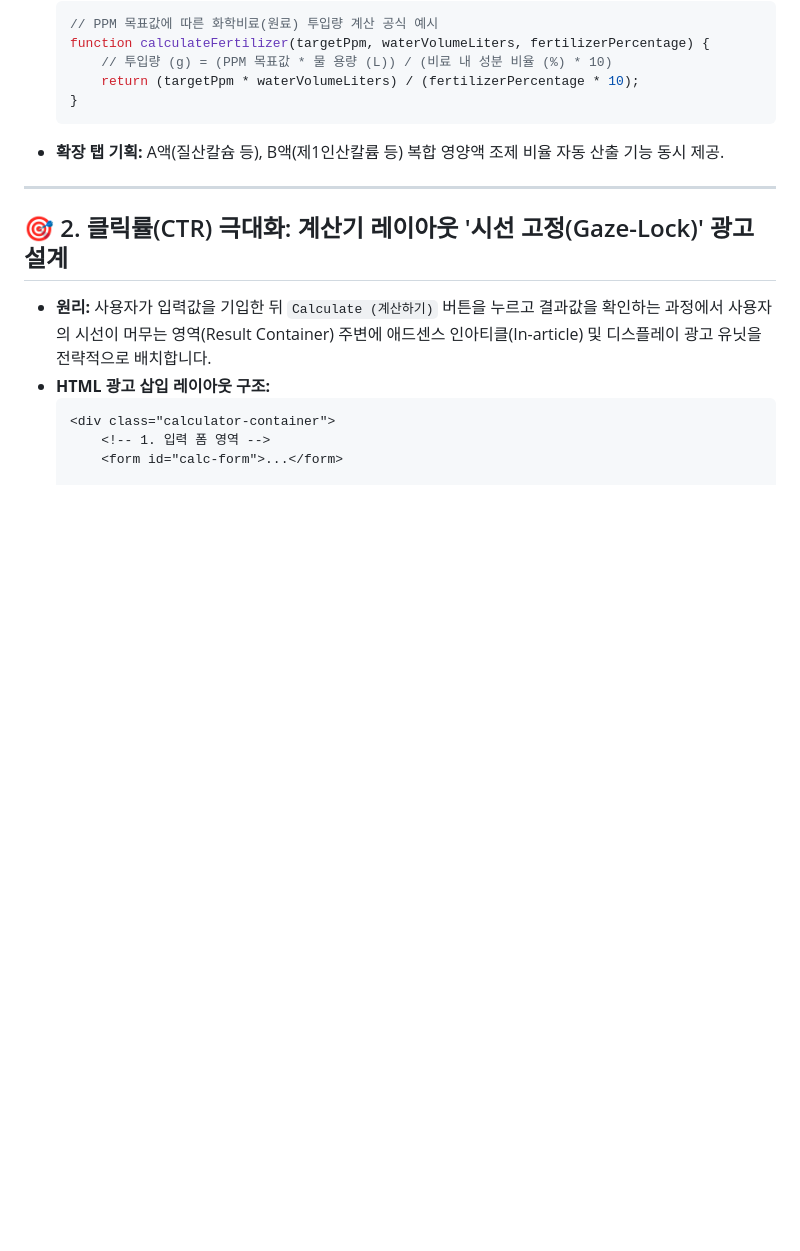
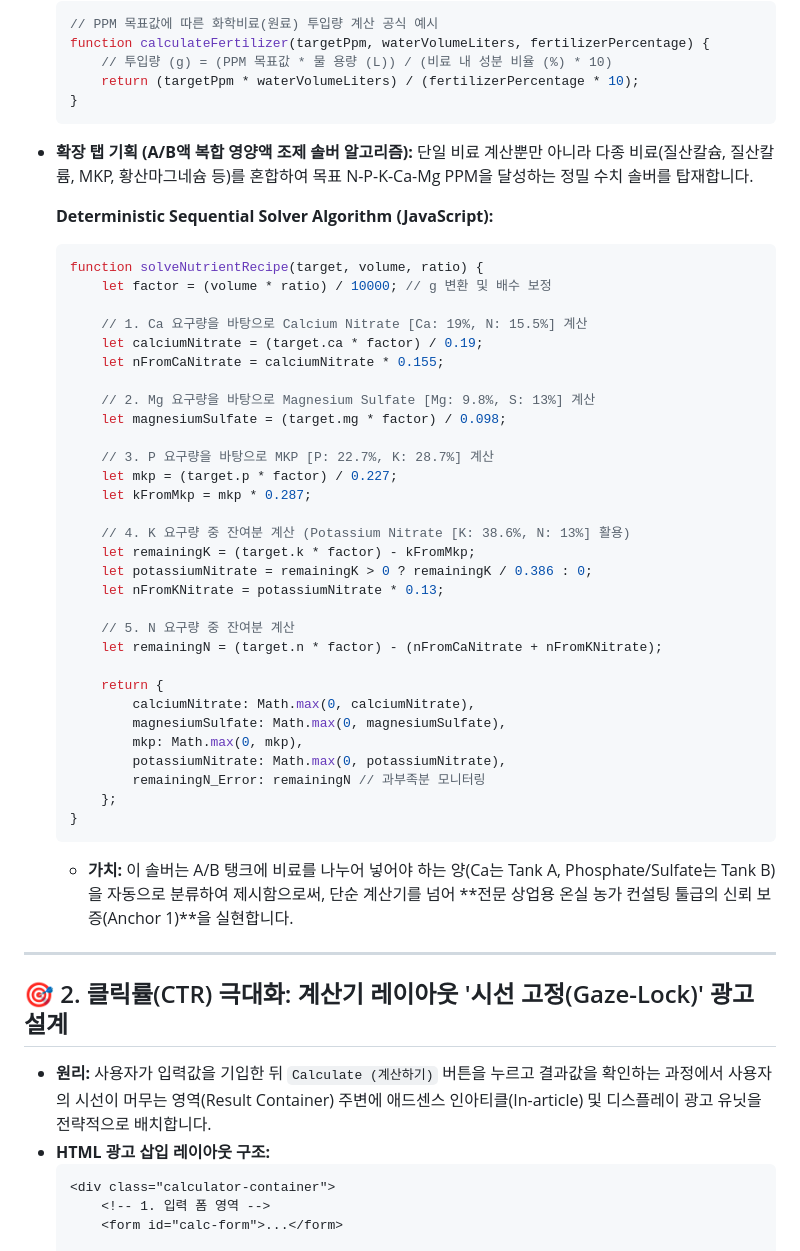
Before and after one commit to vmffkxhs2362-svg/smartfarm-engineering-lab, a Markdown page: Strategy/ADSENSE_MAXIMIZATION_STRATEGY_2026-07-03.md, the part around the change. Rendered like a GitHub page; blank space fills up the shorter version.

Commit message:
docs: add multi-element sequential dilution solver algorithm to strategy

````diff
--- a/Strategy/ADSENSE_MAXIMIZATION_STRATEGY_2026-07-03.md
+++ b/Strategy/ADSENSE_MAXIMIZATION_STRATEGY_2026-07-03.md
@@ -15,7 +15,43 @@
         return (targetPpm * waterVolumeLiters) / (fertilizerPercentage * 10);
     }
     ```
-*   **확장 탭 기획:** A액(질산칼슘 등), B액(제1인산칼륨 등) 복합 영양액 조제 비율 자동 산출 기능 동시 제공.
+*   **확장 탭 기획 (A/B액 복합 영양액 조제 솔버 알고리즘):**
+    단일 비료 계산뿐만 아니라 다종 비료(질산칼슘, 질산칼륨, MKP, 황산마그네슘 등)를 혼합하여 목표 N-P-K-Ca-Mg PPM을 달성하는 정밀 수치 솔버를 탑재합니다.
+
+    **Deterministic Sequential Solver Algorithm (JavaScript):**
+    ```javascript
+    function solveNutrientRecipe(target, volume, ratio) {
+        let factor = (volume * ratio) / 10000; // g 변환 및 배수 보정
+
+        // 1. Ca 요구량을 바탕으로 Calcium Nitrate [Ca: 19%, N: 15.5%] 계산
+        let calciumNitrate = (target.ca * factor) / 0.19;
+        let nFromCaNitrate = calciumNitrate * 0.155;
+
+        // 2. Mg 요구량을 바탕으로 Magnesium Sulfate [Mg: 9.8%, S: 13%] 계산
+        let magnesiumSulfate = (target.mg * factor) / 0.098;
+
+        // 3. P 요구량을 바탕으로 MKP [P: 22.7%, K: 28.7%] 계산
+        let mkp = (target.p * factor) / 0.227;
+        let kFromMkp = mkp * 0.287;
+
+        // 4. K 요구량 중 잔여분 계산 (Potassium Nitrate [K: 38.6%, N: 13%] 활용)
+        let remainingK = (target.k * factor) - kFromMkp;
+        let potassiumNitrate = remainingK > 0 ? remainingK / 0.386 : 0;
+        let nFromKNitrate = potassiumNitrate * 0.13;
+
+        // 5. N 요구량 중 잔여분 계산
+        let remainingN = (target.n * factor) - (nFromCaNitrate + nFromKNitrate);
+
+        return {
+            calciumNitrate: Math.max(0, calciumNitrate),
+            magnesiumSulfate: Math.max(0, magnesiumSulfate),
+            mkp: Math.max(0, mkp),
+            potassiumNitrate: Math.max(0, potassiumNitrate),
+            remainingN_Error: remainingN // 과부족분 모니터링
+        };
+    }
+    ```
+    - **가치:** 이 솔버는 A/B 탱크에 비료를 나누어 넣어야 하는 양(Ca는 Tank A, Phosphate/Sulfate는 Tank B)을 자동으로 분류하여 제시함으로써, 단순 계산기를 넘어 **전문 상업용 온실 농가 컨설팅 툴급의 신뢰 보증(Anchor 1)**을 실현합니다.
 
 ---
 
````
